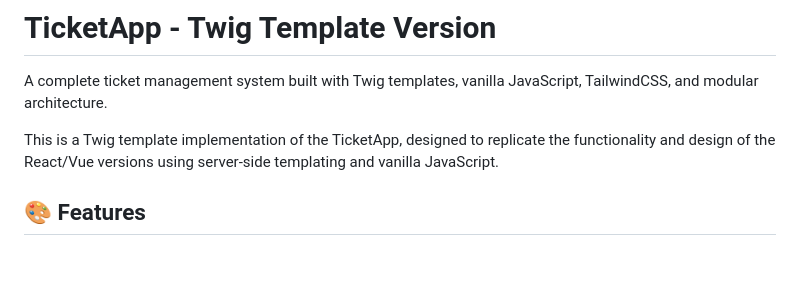
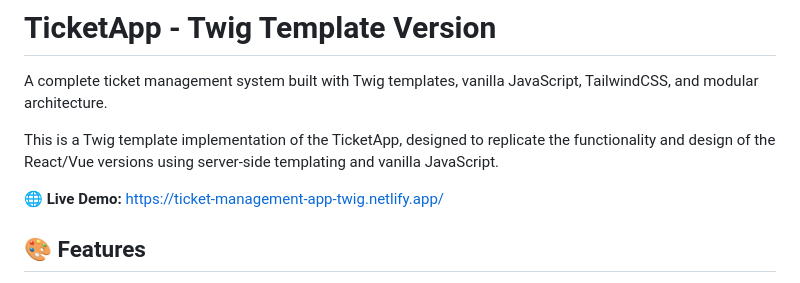
Before and after one commit to DualBorn/ticket-app-twig, a Markdown page: README.md, the part around the change. Rendered like a GitHub page; blank space fills up the shorter version.

Commit message:
Update README with live demo link
Added live demo link to README

```diff
--- a/README.md
+++ b/README.md
@@ -3,6 +3,8 @@
 A complete ticket management system built with Twig templates, vanilla JavaScript, TailwindCSS, and modular architecture.
 
 This is a Twig template implementation of the TicketApp, designed to replicate the functionality and design of the React/Vue versions using server-side templating and vanilla JavaScript.
+
+🌐 **Live Demo:** [https://ticket-management-app-twig.netlify.app/](https://ticket-management-app-twig.netlify.app/)
 
 ## 🎨 Features
 
```
